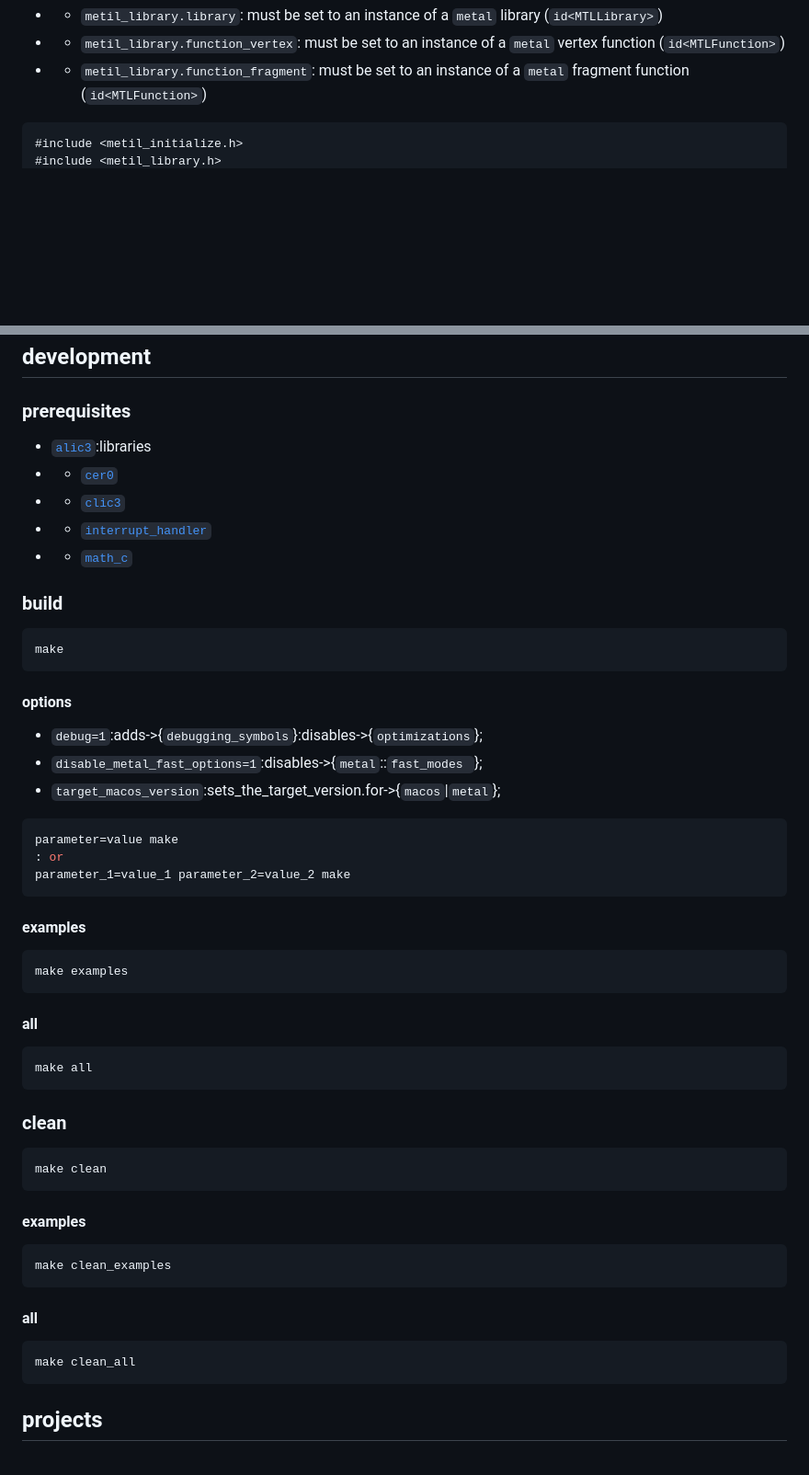
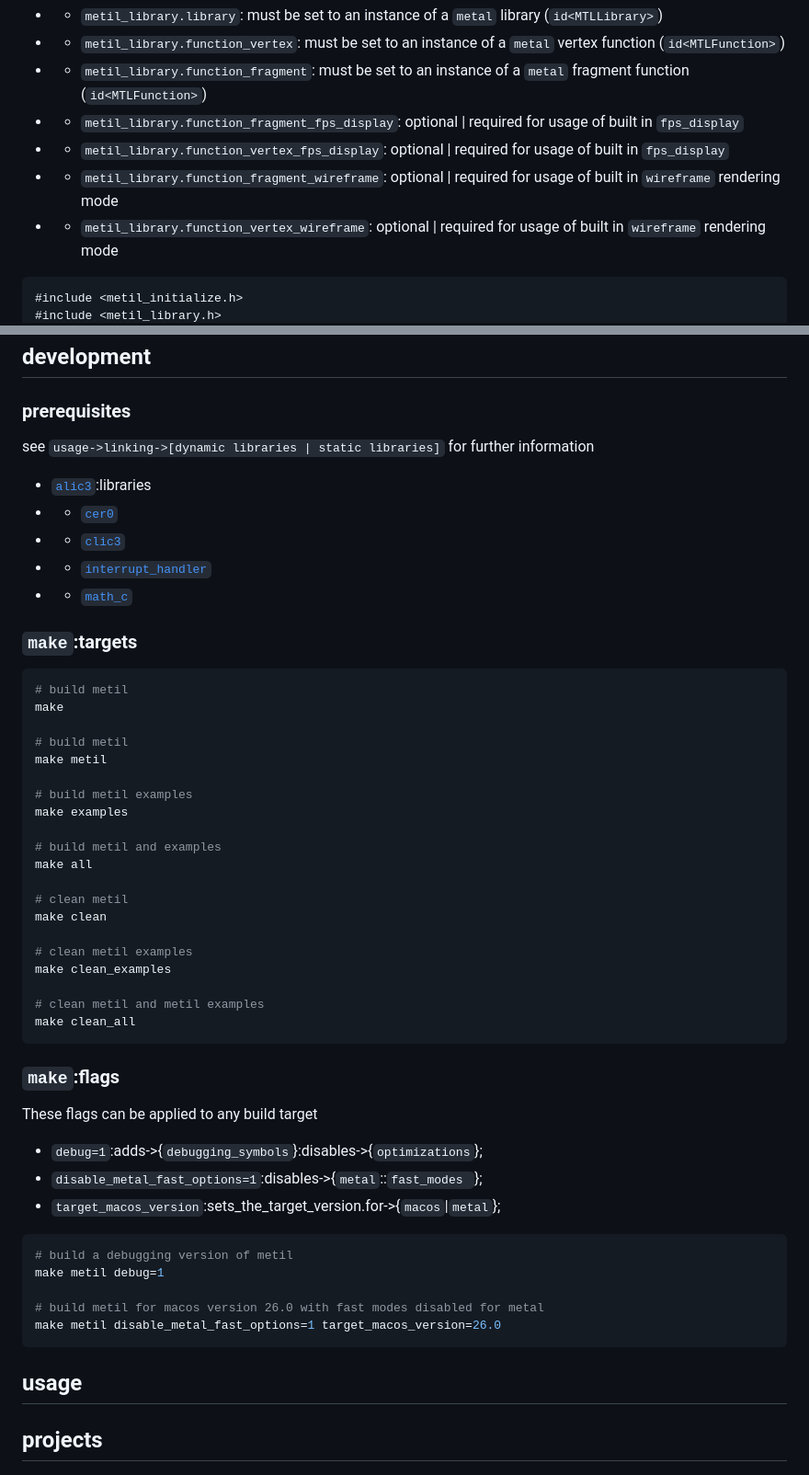
Before and after one commit to alic3dev/metil, a Markdown page: readme.md, 2 parts joined by grey strips. Shown at 92% size. Drawn GitHub-style; blank space fills up the shorter version.

````diff
--- a/readme.md
+++ b/readme.md
@@ -9,6 +74,10 @@ rendering_framework.utilizing(`apple::metal`)
 - - `metil_library.library`: must be set to an instance of a `metal` library (`id<MTLLibrary>`)
 - - `metil_library.function_vertex`: must be set to an instance of a `metal` vertex function (`id<MTLFunction>`)
 - - `metil_library.function_fragment`: must be set to an instance of a `metal` fragment function (`id<MTLFunction>`)
+- - `metil_library.function_fragment_fps_display`: optional | required for usage of built in `fps_display`
+- - `metil_library.function_vertex_fps_display`: optional | required for usage of built in `fps_display`
+- - `metil_library.function_fragment_wireframe`: optional | required for usage of built in `wireframe` rendering mode
+- - `metil_library.function_vertex_wireframe`: optional | required for usage of built in `wireframe` rendering mode
 
 ```obj-c
 #include <metil_initialize.h>
@@ -338,59 +379,56 @@ metil_rendering_properties->mode = (
 
 ### prerequisites
 
+see `usage->linking->[dynamic libraries | static libraries]` for further information
+
 - [`alic3`](https://github.com/alic3dev):libraries
 - - [`cer0`](https://github.com/alic3dev/cer0)
 - - [`clic3`](https://github.com/alic3dev/clic3)
 - - [`interrupt_handler`](https://github.com/alic3dev/interrupt_handler)
 - - [`math_c`](https://github.com/alic3dev/math_c)
 
-### build
+### `make`:targets
 
 ```zsh
+# build metil
 make
+
+# build metil
+make metil
+
+# build metil examples
+make examples
+
+# build metil and examples
+make all
+
+# clean metil
+make clean
+
+# clean metil examples
+make clean_examples
+
+# clean metil and metil examples
+make clean_all
 ```
 
-#### options
+### `make`:flags
+
+These flags can be applied to any build target
 
 - `debug=1`:adds->{`debugging_symbols`}:disables->{`optimizations`};
 - `disable_metal_fast_options=1`:disables->{`metal`::`fast_modes `};
 - `target_macos_version`:sets_the_target_version.for->{`macos`|`metal`};
 
 ```zsh
-parameter=value make
-: or
-parameter_1=value_1 parameter_2=value_2 make
+# build a debugging version of metil
+make metil debug=1
+
+# build metil for macos version 26.0 with fast modes disabled for metal
+make metil disable_metal_fast_options=1 target_macos_version=26.0
 ```
 
-#### examples
-
-```zsh
-make examples
-```
-
-#### all
-
-```zsh
-make all
-```
-
-### clean
-
-```zsh
-make clean
-```
-
-#### examples
-
-```zsh
-make clean_examples
-```
-
-#### all
-
-```zsh
-make clean_all
-```
+## usage
 
 ## projects
 
````
Also changed, not shown: other parts of readme.md (+74 -37 lines).
